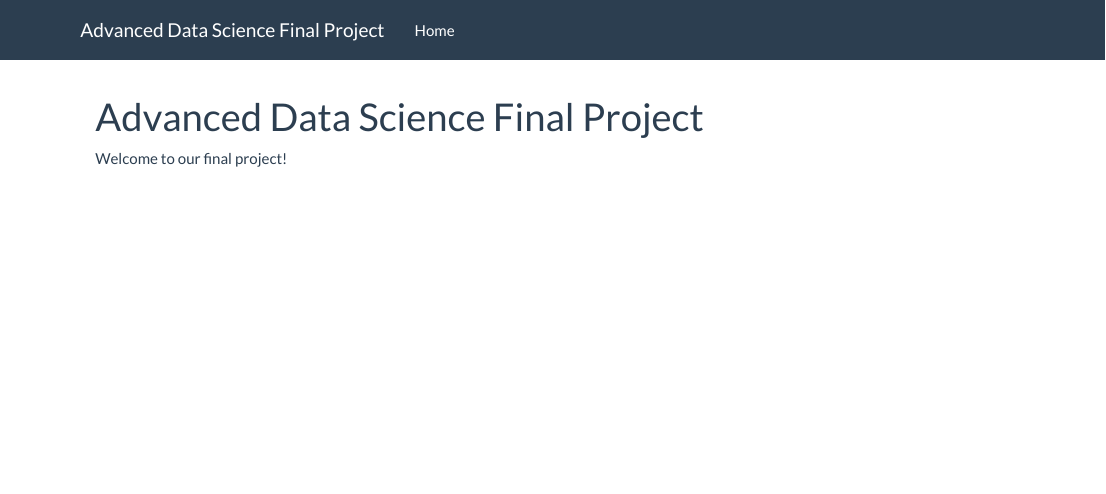
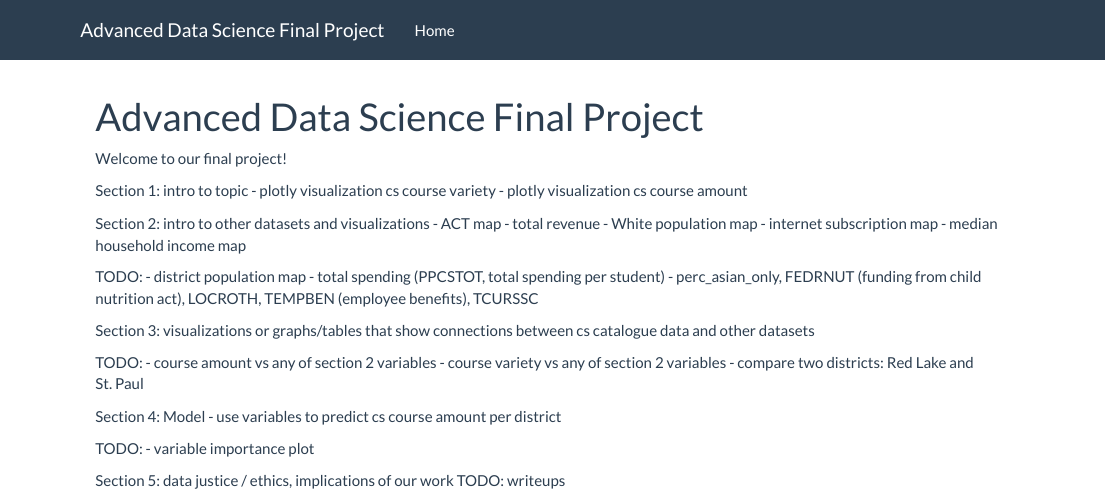
Before and after one commit to anaelkuperwajs/STAT494-Final-Project, an R Markdown document (index.Rmd): the page in a window 1100 px wide, from its top. Rendered offline with R 4.5, knitr and Pandoc, with nearby package versions.

Commit message:
index and behind the scenes update

```diff
--- a/index.Rmd
+++ b/index.Rmd
@@ -4,3 +4,35 @@ output: html_document
 ---
 
 Welcome to our final project!
+
+Section 1: intro to topic
+- plotly visualization cs course variety
+- plotly visualization cs course amount
+
+Section 2: intro to other datasets and visualizations
+- ACT map
+- total revenue
+- White population map
+- internet subscription map
+- median household income map
+
+TODO:
+- district population map
+- total spending (PPCSTOT, total spending per student)
+- perc_asian_only, FEDRNUT (funding from child nutrition act), LOCROTH, TEMPBEN (employee benefits), TCURSSC
+
+Section 3: visualizations or graphs/tables that show connections between cs catalogue data and other datasets
+
+TODO:
+- course amount vs any of section 2 variables
+- course variety vs any of section 2 variables
+- compare two districts: Red Lake and St. Paul
+
+Section 4: Model
+- use variables to predict cs course amount per district
+
+TODO:
+- variable importance plot
+
+Section 5: data justice / ethics, implications of our work
+TODO: writeups
```
Also changed, not shown: behind_the_scenes.Rmd (+1 -3 lines).
